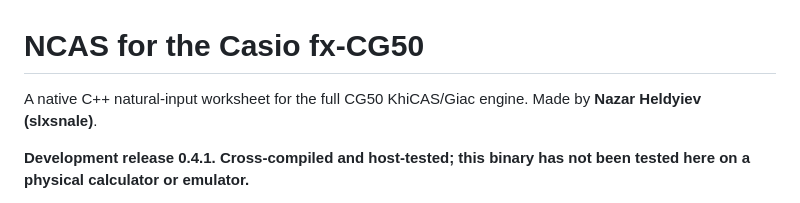
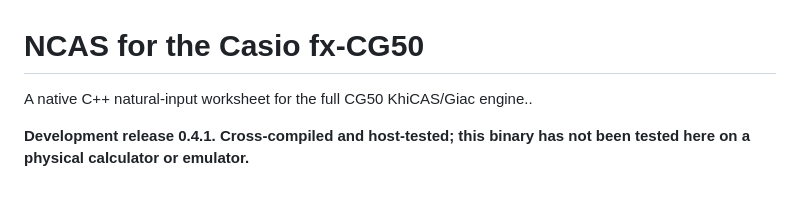
Before and after one commit to taper123321/NCAS, a Markdown page: README.md, the part around the change. Rendered like a GitHub page.

```diff
--- a/README.md
+++ b/README.md
@@ -1,6 +1,6 @@
 # NCAS for the Casio fx-CG50
 
-A native C++ natural-input worksheet for the full CG50 KhiCAS/Giac engine. Made by **Nazar Heldyiev (slxsnale)**.
+A native C++ natural-input worksheet for the full CG50 KhiCAS/Giac engine..
 
 **Development release 0.4.1. Cross-compiled and host-tested; this binary has not been tested here on a physical calculator or emulator.**
 
```
